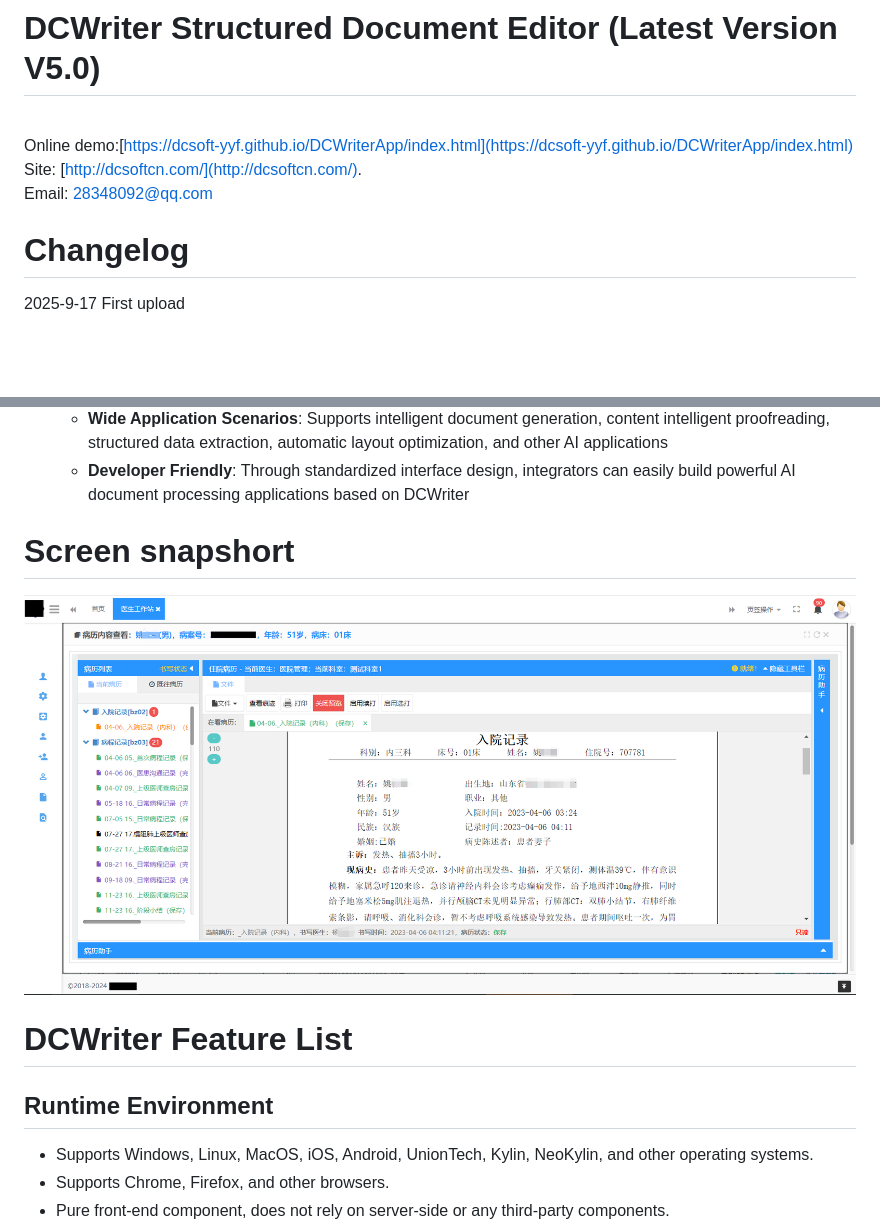
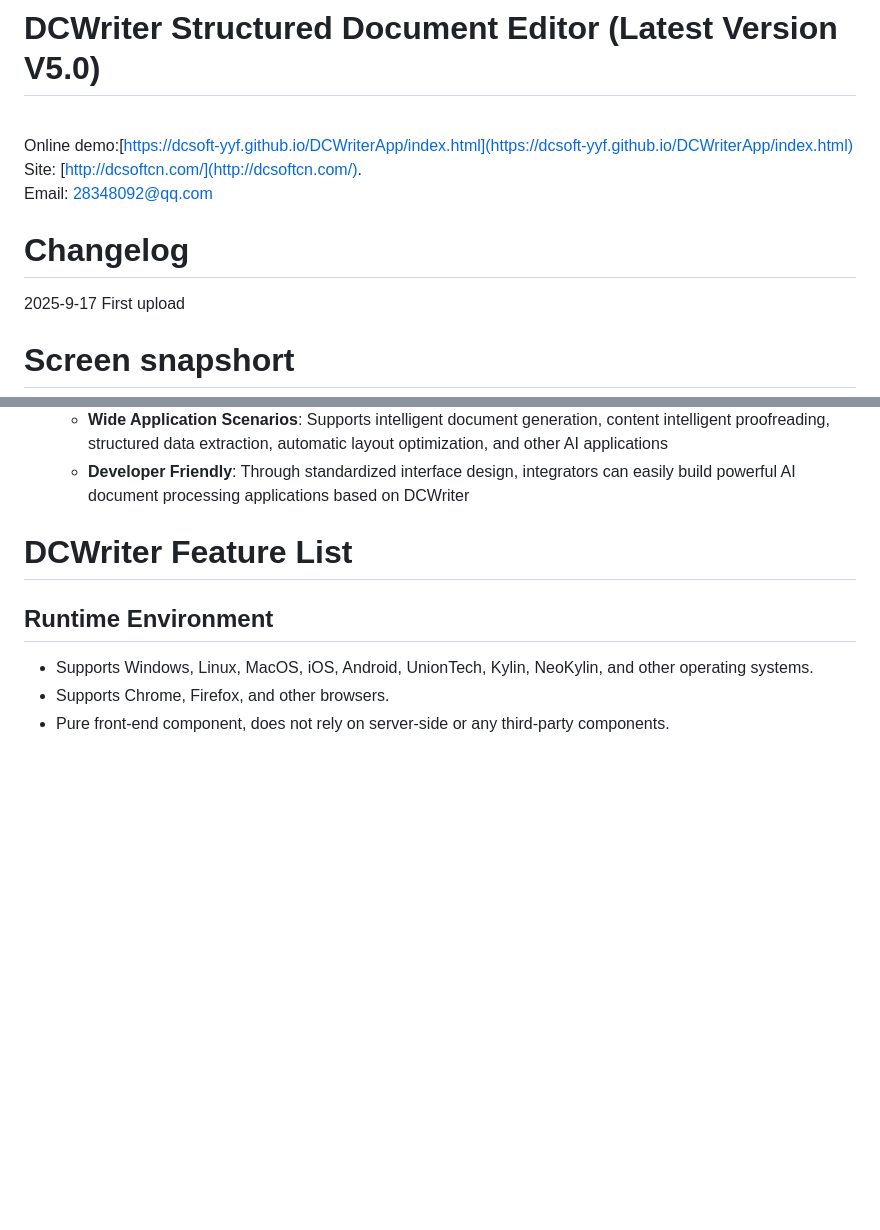
Before and after one commit to dcsoft-yyf/DCWriterApp, a Markdown page: readme.md, 2 parts joined by grey strips. GitHub-like rendering; blank space fills up the shorter version.

```diff
--- a/readme.md
+++ b/readme.md
@@ -3,6 +3,8 @@
 <br />Online demo:[https://dcsoft-yyf.github.io/DCWriterApp/index.html](https://dcsoft-yyf.github.io/DCWriterApp/index.html)
 <br />Site: [http://dcsoftcn.com/](http://dcsoftcn.com/).
 <br />Email: [28348092@qq.com](mailto:28348092@qq.com)
+
 # Changelog
 2025-9-17 First upload
+# Screen snapshort
 
@@ -103,11 +109,6 @@ Answer: DCWriter adopts an **open AI integration strategy**, providing users wit
    - **Comprehensive Integration Examples**: Offers numerous practical interaction examples and best practices to help developers quickly get started with AI feature integration
    - **Wide Application Scenarios**: Supports intelligent document generation, content intelligent proofreading, structured data extraction, automatic layout optimization, and other AI applications
    - **Developer Friendly**: Through standardized interface design, integrators can easily build powerful AI document processing applications based on DCWriter
-# Screen snapshort
-
-<img src="https://raw.githubusercontent.com/dcsoft-yyf/DCWriterApp/refs/heads/main/images/customer1.png"/>
-
-
 
 # DCWriter Feature List
 ## Runtime Environment
```
Also changed, not shown: other parts of readme.md (+8 -4 lines), snapshort.md (added, +20 -0 lines).
